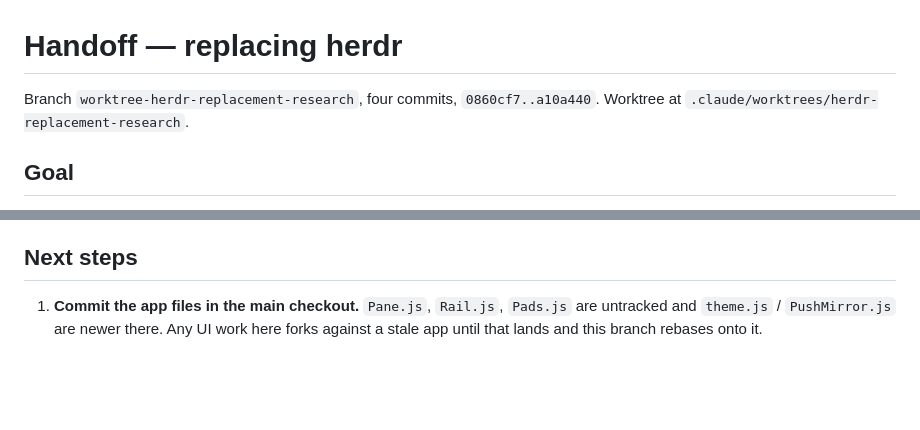
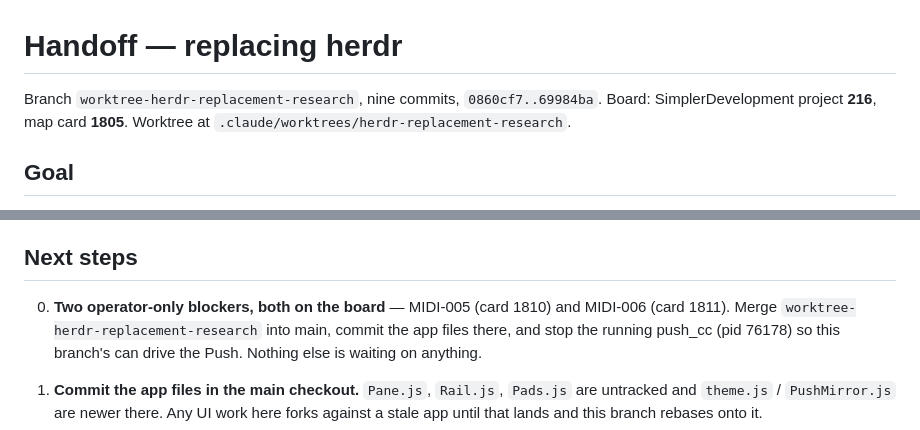
Before and after one commit to DanielPCoyle/midiAI, a Markdown page: HANDOFF.md, 2 parts joined by grey strips. Rendered like a GitHub page; blank space fills up the shorter version.

Commit message:
docs: point the handoff at the board
The map and its tickets are the record now; the handoff says where they
are and which two are waiting on a person rather than on work.

Tokens (approx): ~8k
Co-Authored-By: Claude Opus 5 (1M context) <noreply@anthropic.com>
Claude-Session: https://claude.ai/code/session_01UyWFbvLUo9A13eqzSmgbjn

```diff
--- a/HANDOFF.md
+++ b/HANDOFF.md
@@ -1,6 +1,7 @@
 # Handoff — replacing herdr
 
-Branch `worktree-herdr-replacement-research`, four commits, `0860cf7..a10a440`.
+Branch `worktree-herdr-replacement-research`, nine commits, `0860cf7..69984ba`.
+Board: SimplerDevelopment project **216**, map card **1805**.
 Worktree at `.claude/worktrees/herdr-replacement-research`.
 
 ## Goal
@@ -67,6 +68,11 @@ record.
 
 ## Next steps
 
+0. **Two operator-only blockers, both on the board** — MIDI-005 (card 1810)
+   and MIDI-006 (card 1811). Merge `worktree-herdr-replacement-research` into
+   main, commit the app files there, and stop the running push_cc (pid 76178)
+   so this branch's can drive the Push. Nothing else is waiting on anything.
+
 1. **Commit the app files in the main checkout.** `Pane.js`, `Rail.js`,
    `Pads.js` are untracked and `theme.js` / `PushMirror.js` are newer there.
    Any UI work here forks against a stale app until that lands and this branch
```
